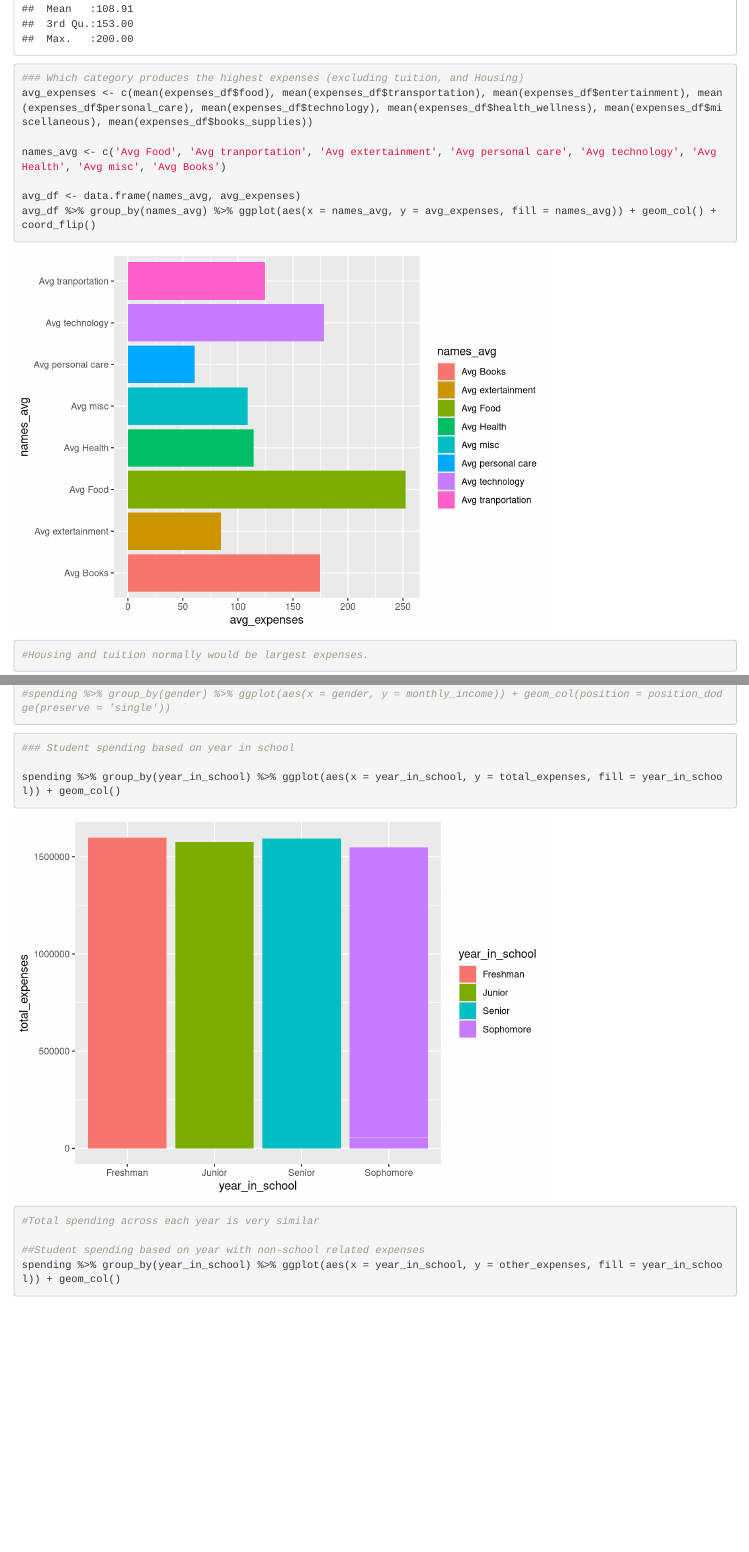
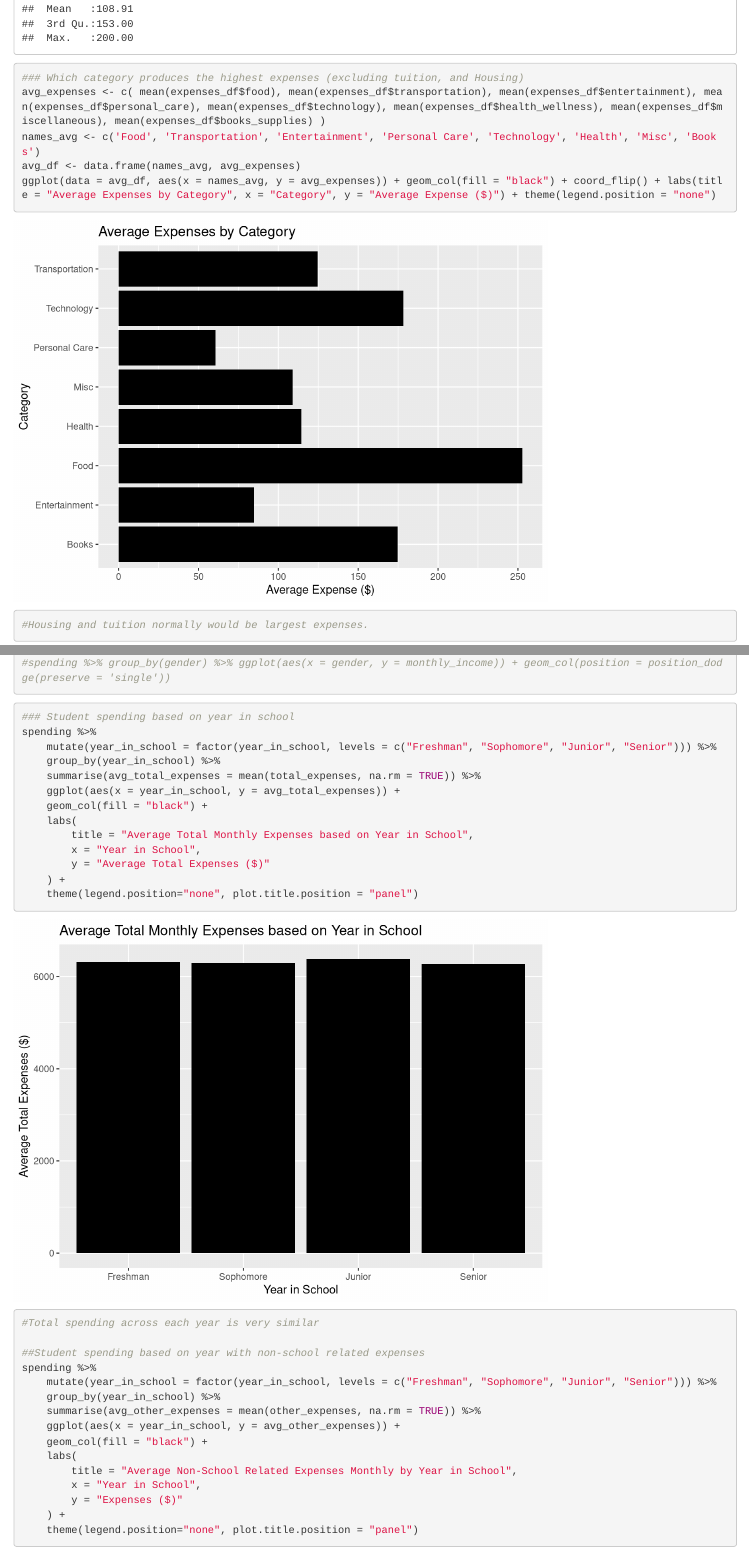
Before and after one commit to 43Wright/Final-Project, an R Markdown document (Final-Project.Rmd): the page in a window 1100 px wide, from 5010 px down before the commit and from 5140 px down after it, so that both start at the same text, and a second part further down, joined at a grey line. Rendered offline with R 4.5, knitr and Pandoc, with nearby package versions.

Commit message:
rework of all charts
some code isnt cleaned as well as it could be, looking into adding more details later. will turn this in if code cannot be commited

````diff
--- a/Final-Project.Rmd
+++ b/Final-Project.Rmd
@@ -120,12 +125,10 @@ summary(expenses_df)
 
 ``` {r}
 ### Which category produces the highest expenses (excluding tuition, and Housing)
-avg_expenses <- c(mean(expenses_df$food), mean(expenses_df$transportation), mean(expenses_df$entertainment), mean(expenses_df$personal_care), mean(expenses_df$technology), mean(expenses_df$health_wellness), mean(expenses_df$miscellaneous), mean(expenses_df$books_supplies))
-
-names_avg <- c('Avg Food', 'Avg tranportation', 'Avg extertainment', 'Avg personal care', 'Avg technology', 'Avg Health', 'Avg misc', 'Avg Books')
-
+avg_expenses <- c( mean(expenses_df$food), mean(expenses_df$transportation), mean(expenses_df$entertainment), mean(expenses_df$personal_care), mean(expenses_df$technology), mean(expenses_df$health_wellness), mean(expenses_df$miscellaneous), mean(expenses_df$books_supplies) )
+names_avg <- c('Food', 'Transportation', 'Entertainment', 'Personal Care', 'Technology', 'Health', 'Misc', 'Books')
 avg_df <- data.frame(names_avg, avg_expenses)
-avg_df %>% group_by(names_avg) %>% ggplot(aes(x = names_avg, y = avg_expenses, fill = names_avg)) + geom_col() + coord_flip()
+ggplot(data = avg_df, aes(x = names_avg, y = avg_expenses)) + geom_col(fill = "black") + coord_flip() + labs(title = "Average Expenses by Category", x = "Category", y = "Average Expense ($)") + theme(legend.position = "none")
 #Housing and tuition normally would be largest expenses.
 ```
 
@@ -166,12 +173,33 @@ spending %>% group_by(gender) %>%
 
 ``` {r}
 ### Student spending based on year in school
-
-spending %>% group_by(year_in_school) %>% ggplot(aes(x = year_in_school, y = total_expenses, fill = year_in_school)) + geom_col()
+spending %>%
+    mutate(year_in_school = factor(year_in_school, levels = c("Freshman", "Sophomore", "Junior", "Senior"))) %>%
+    group_by(year_in_school) %>%
+    summarise(avg_total_expenses = mean(total_expenses, na.rm = TRUE)) %>%
+    ggplot(aes(x = year_in_school, y = avg_total_expenses)) +
+    geom_col(fill = "black") +
+    labs(
+        title = "Average Total Monthly Expenses based on Year in School",
+        x = "Year in School",
+        y = "Average Total Expenses ($)"
+    ) +
+    theme(legend.position="none", plot.title.position = "panel")
 #Total spending across each year is very similar
 
 ##Student spending based on year with non-school related expenses
-spending %>% group_by(year_in_school) %>% ggplot(aes(x = year_in_school, y = other_expenses, fill = year_in_school)) + geom_col()
+spending %>%
+    mutate(year_in_school = factor(year_in_school, levels = c("Freshman", "Sophomore", "Junior", "Senior"))) %>%
+    group_by(year_in_school) %>%
+    summarise(avg_other_expenses = mean(other_expenses, na.rm = TRUE)) %>%
+    ggplot(aes(x = year_in_school, y = avg_other_expenses)) +
+    geom_col(fill = "black") +
+    labs(
+        title = "Average Non-School Related Expenses Monthly by Year in School",
+        x = "Year in School",
+        y = "Expenses ($)"
+    ) +
+    theme(legend.position="none", plot.title.position = "panel")
 #Same as graph before each year has very similar amounts
 
 ##Student spending based on year with tuition
````
Also changed, not shown: Final-Project.Rmd (21 more changed lines).
